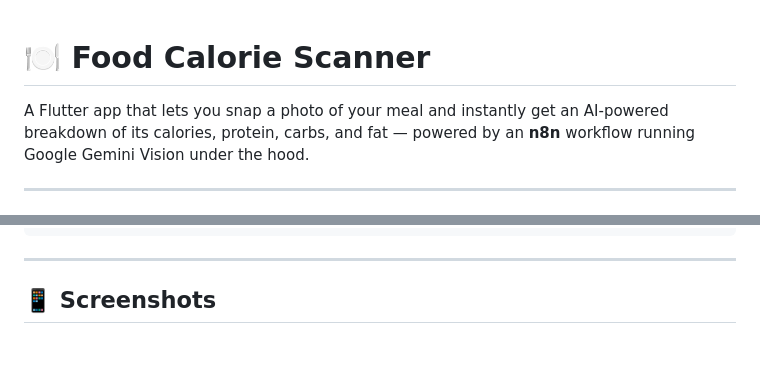
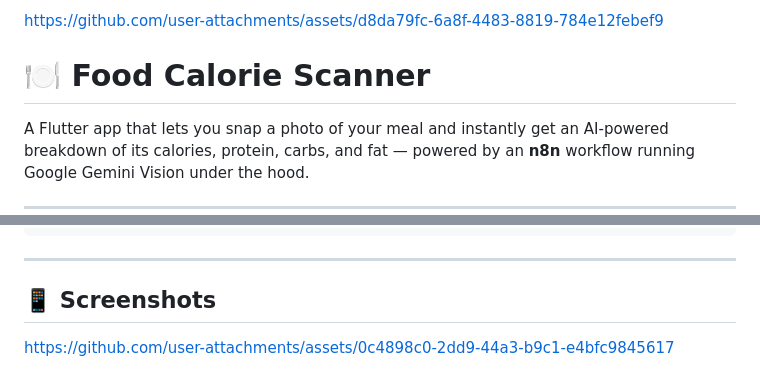
Before and after one commit to tokaahmed345/food-scanner-n8n, a Markdown page: README.md, 2 parts joined by grey strips. Drawn GitHub-style; blank space fills up the shorter version.

```diff
--- a/README.md
+++ b/README.md
@@ -1,3 +1,7 @@
+
+
+https://github.com/user-attachments/assets/d8da79fc-6a8f-4483-8819-784e12febef9
+
 
 # 🍽️ Food Calorie Scanner
 
@@ -21,6 +25,10 @@ Flutter App → Webhook → Prepare Image → AI Agent (Gemini) → Code (parse
 ---
 
 ## 📱 Screenshots
+
+
+https://github.com/user-attachments/assets/0c4898c0-2dd9-44a3-b9c1-e4bfc9845617
+
 
 
 <div align="center">
```
